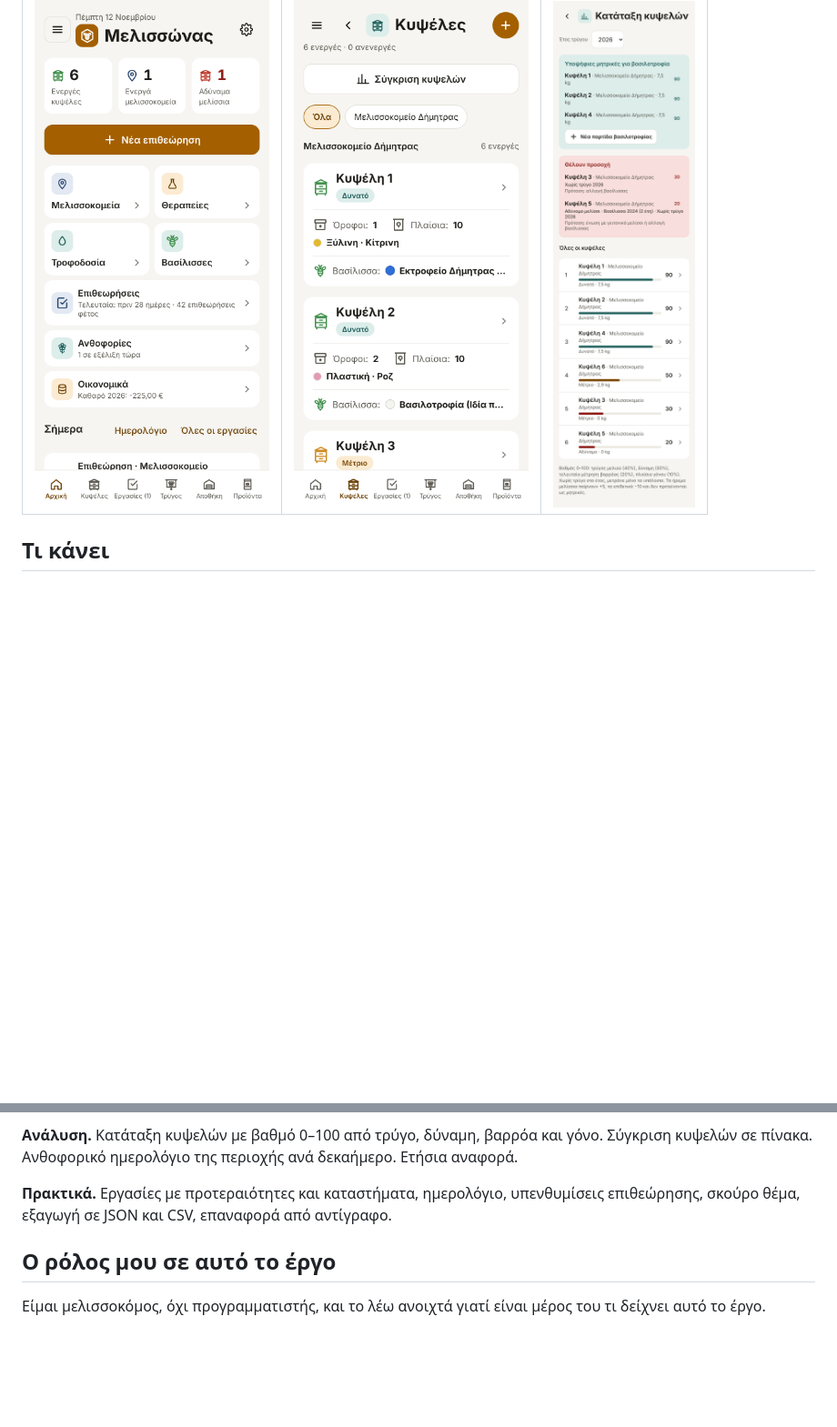
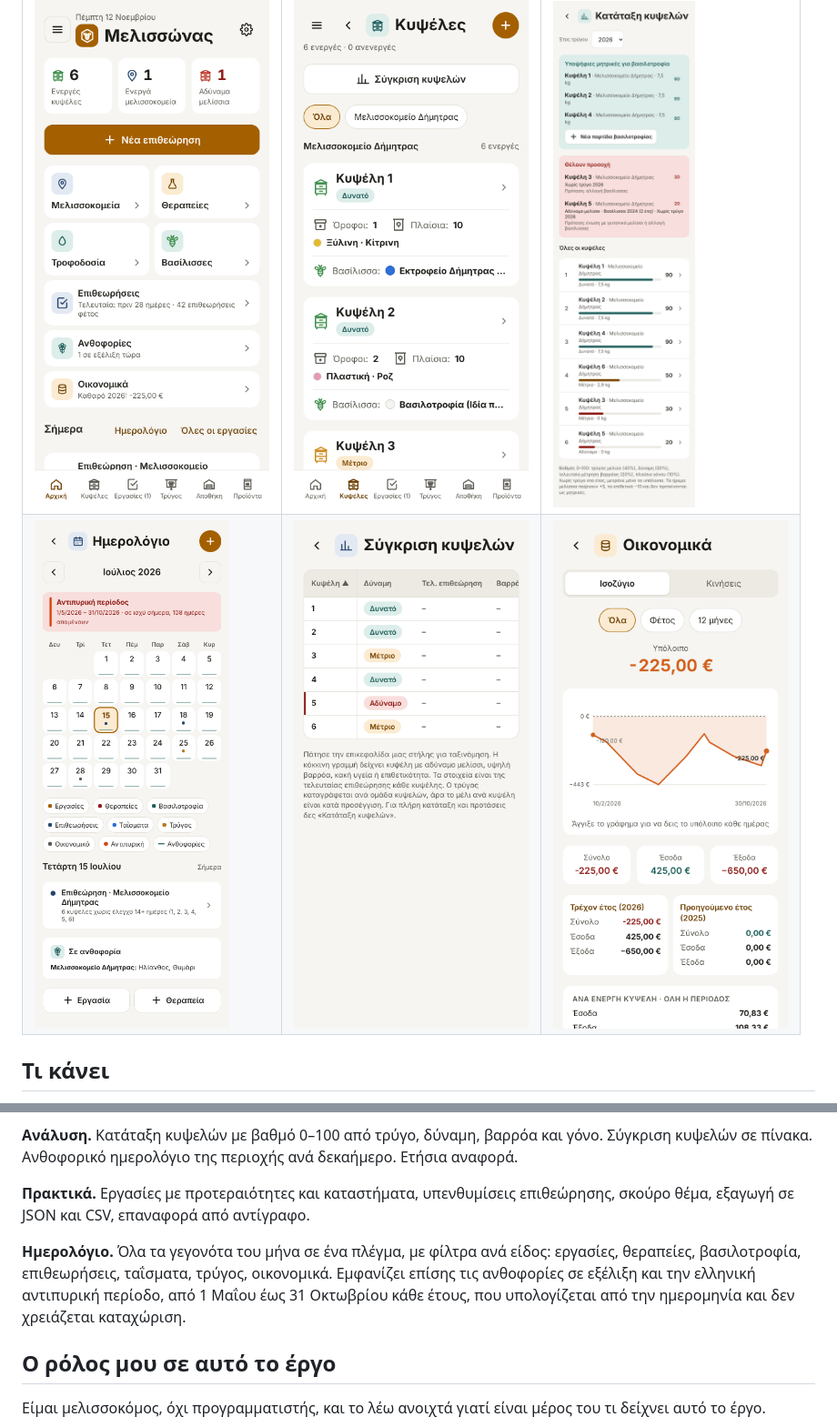
Before and after one commit to nfgeorgitsopoulos/melissonas, a Markdown page: README.md, 2 parts joined by grey strips. Shown at 91% size. Rendered like a GitHub page; pictures changed too: screenshots/10-ημερολόγιο.png (added); blank space fills up the shorter version.

```diff
--- a/README.md
+++ b/README.md
@@ -7,6 +7,7 @@
 | | | |
 |---|---|---|
 | ![Αρχική](screenshots/01-αρχική.png) | ![Κυψέλες](screenshots/02-κυψέλες.png) | ![Κατάταξη](screenshots/06-κατάταξη.png) |
+| ![Ημερολόγιο](screenshots/10-ημερολόγιο.png) | ![Σύγκριση](screenshots/03-σύγκριση.png) | ![Οικονομικά](screenshots/07-οικονομικά.png) |
 
 ## Τι κάνει
 
@@ -22,7 +23,9 @@
 
 **Ανάλυση.** Κατάταξη κυψελών με βαθμό 0–100 από τρύγο, δύναμη, βαρρόα και γόνο. Σύγκριση κυψελών σε πίνακα. Ανθοφορικό ημερολόγιο της περιοχής ανά δεκαήμερο. Ετήσια αναφορά.
 
-**Πρακτικά.** Εργασίες με προτεραιότητες και καταστήματα, ημερολόγιο, υπενθυμίσεις επιθεώρησης, σκούρο θέμα, εξαγωγή σε JSON και CSV, επαναφορά από αντίγραφο.
+**Πρακτικά.** Εργασίες με προτεραιότητες και καταστήματα, υπενθυμίσεις επιθεώρησης, σκούρο θέμα, εξαγωγή σε JSON και CSV, επαναφορά από αντίγραφο.
+
+**Ημερολόγιο.** Όλα τα γεγονότα του μήνα σε ένα πλέγμα, με φίλτρα ανά είδος: εργασίες, θεραπείες, βασιλοτροφία, επιθεωρήσεις, ταΐσματα, τρύγος, οικονομικά. Εμφανίζει επίσης τις ανθοφορίες σε εξέλιξη και την ελληνική αντιπυρική περίοδο, από 1 Μαΐου έως 31 Οκτωβρίου κάθε έτους, που υπολογίζεται από την ημερομηνία και δεν χρειάζεται καταχώριση.
 
 ## Ο ρόλος μου σε αυτό το έργο
 
```
Also changed, not shown: 1 other file.
